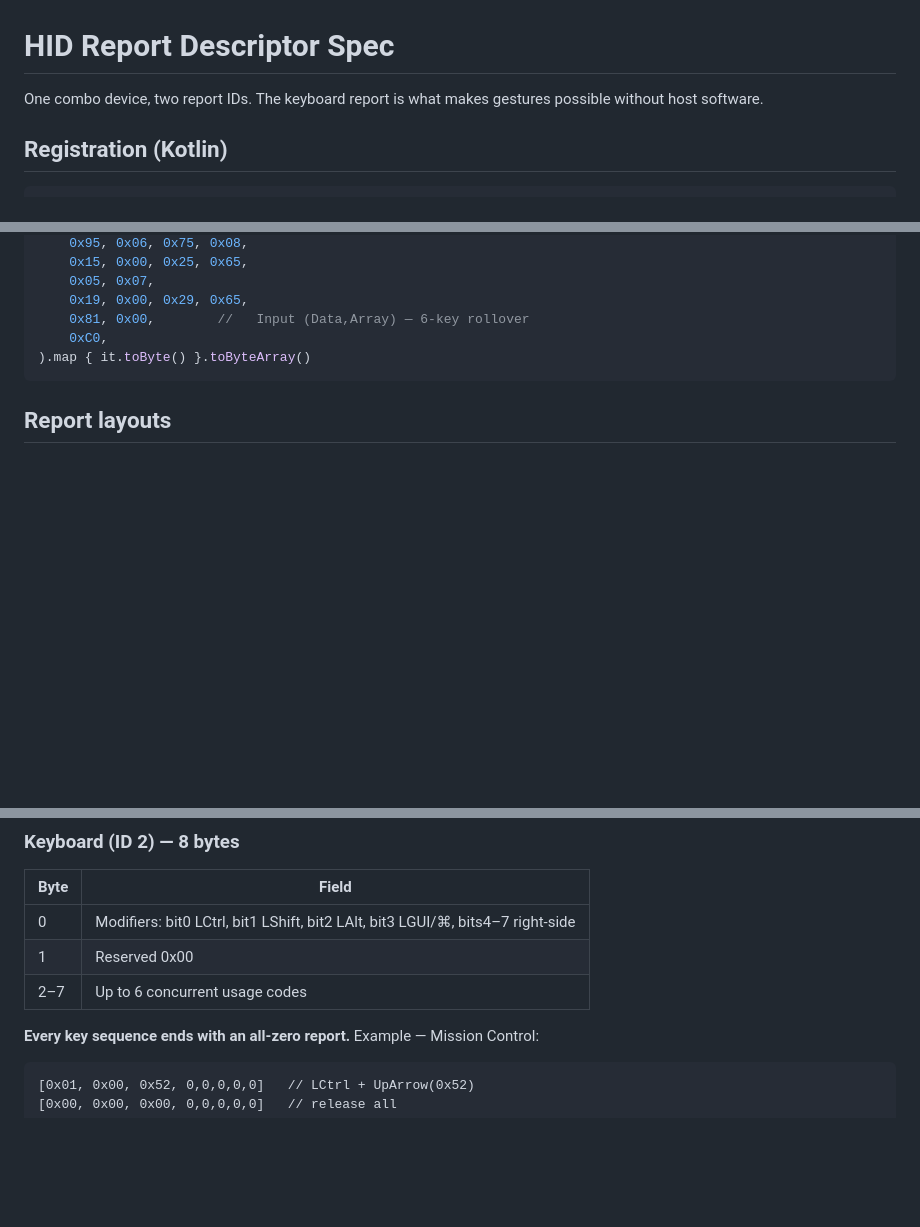
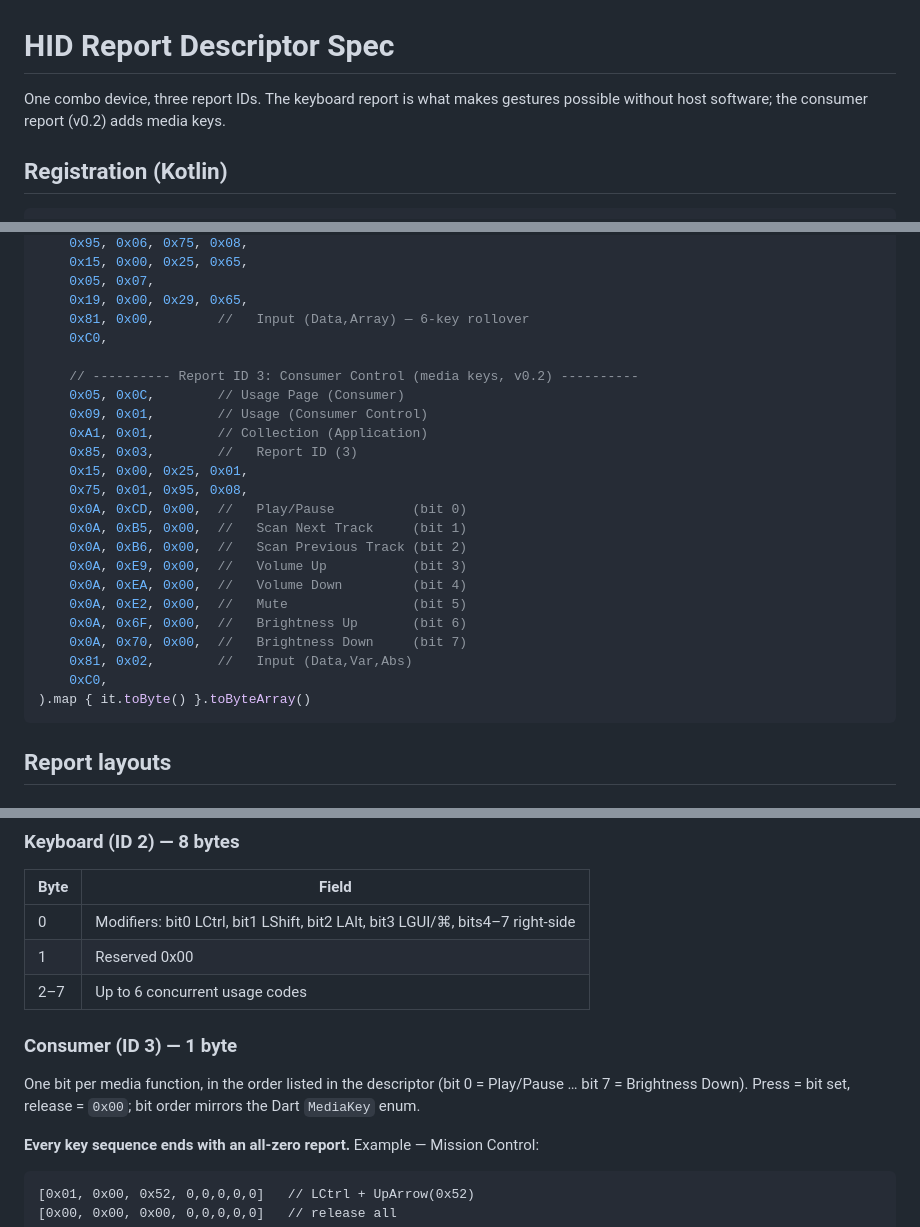
Before and after one commit to nahcaru/solstein, a Markdown page: docs/hid-descriptor.md, 3 parts joined by grey strips. GitHub-like rendering; blank space fills up the shorter version.

````diff
--- a/docs/hid-descriptor.md
+++ b/docs/hid-descriptor.md
@@ -1,6 +1,6 @@
 # HID Report Descriptor Spec
 
-One combo device, two report IDs. The keyboard report is what makes gestures possible without host software.
+One combo device, three report IDs. The keyboard report is what makes gestures possible without host software; the consumer report (v0.2) adds media keys.
 
 ## Registration (Kotlin)
 
@@ -64,6 +64,24 @@ val HELM_DESCRIPTOR = byteArrayOf(
     0x19, 0x00, 0x29, 0x65,
     0x81, 0x00,        //   Input (Data,Array) — 6-key rollover
     0xC0,
+
+    // ---------- Report ID 3: Consumer Control (media keys, v0.2) ----------
+    0x05, 0x0C,        // Usage Page (Consumer)
+    0x09, 0x01,        // Usage (Consumer Control)
+    0xA1, 0x01,        // Collection (Application)
+    0x85, 0x03,        //   Report ID (3)
+    0x15, 0x00, 0x25, 0x01,
+    0x75, 0x01, 0x95, 0x08,
+    0x0A, 0xCD, 0x00,  //   Play/Pause          (bit 0)
+    0x0A, 0xB5, 0x00,  //   Scan Next Track     (bit 1)
+    0x0A, 0xB6, 0x00,  //   Scan Previous Track (bit 2)
+    0x0A, 0xE9, 0x00,  //   Volume Up           (bit 3)
+    0x0A, 0xEA, 0x00,  //   Volume Down         (bit 4)
+    0x0A, 0xE2, 0x00,  //   Mute                (bit 5)
+    0x0A, 0x6F, 0x00,  //   Brightness Up       (bit 6)
+    0x0A, 0x70, 0x00,  //   Brightness Down     (bit 7)
+    0x81, 0x02,        //   Input (Data,Var,Abs)
+    0xC0,
 ).map { it.toByte() }.toByteArray()
 ```
 
@@ -89,6 +107,10 @@ Deltas > ±127 per frame are split across consecutive reports.
 | 1 | Reserved 0x00 |
 | 2–7 | Up to 6 concurrent usage codes |
 
+### Consumer (ID 3) — 1 byte
+
+One bit per media function, in the order listed in the descriptor (bit 0 = Play/Pause … bit 7 = Brightness Down). Press = bit set, release = `0x00`; bit order mirrors the Dart `MediaKey` enum.
+
 **Every key sequence ends with an all-zero report.** Example — Mission Control:
 
 ```
````
Also changed, not shown: docs/architecture.md (+1 -1 lines), docs/gesture-mapping.md (+21 -3 lines).
